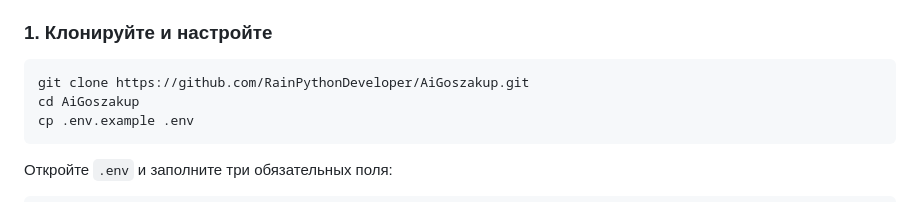
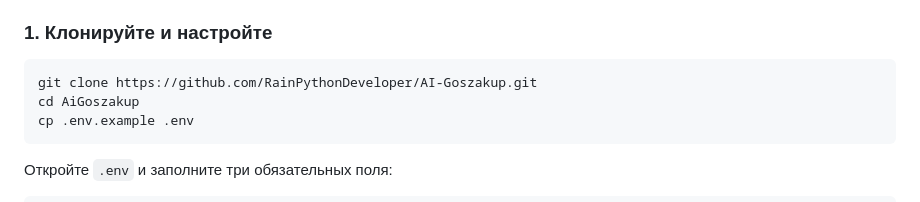
Before and after one commit to RainPythonDeveloper/AI-Goszakup, a Markdown page: README.md, the part around the change. Rendered like a GitHub page.

Commit message:
fix: repository link in README

````diff
--- a/README.md
+++ b/README.md
@@ -54,7 +54,7 @@ API goszakup.gov.kz (REST + GraphQL)
 ### 1. Клонируйте и настройте
 
 ```bash
-git clone https://github.com/RainPythonDeveloper/AiGoszakup.git
+git clone https://github.com/RainPythonDeveloper/AI-Goszakup.git
 cd AiGoszakup
 cp .env.example .env
 ```
````
